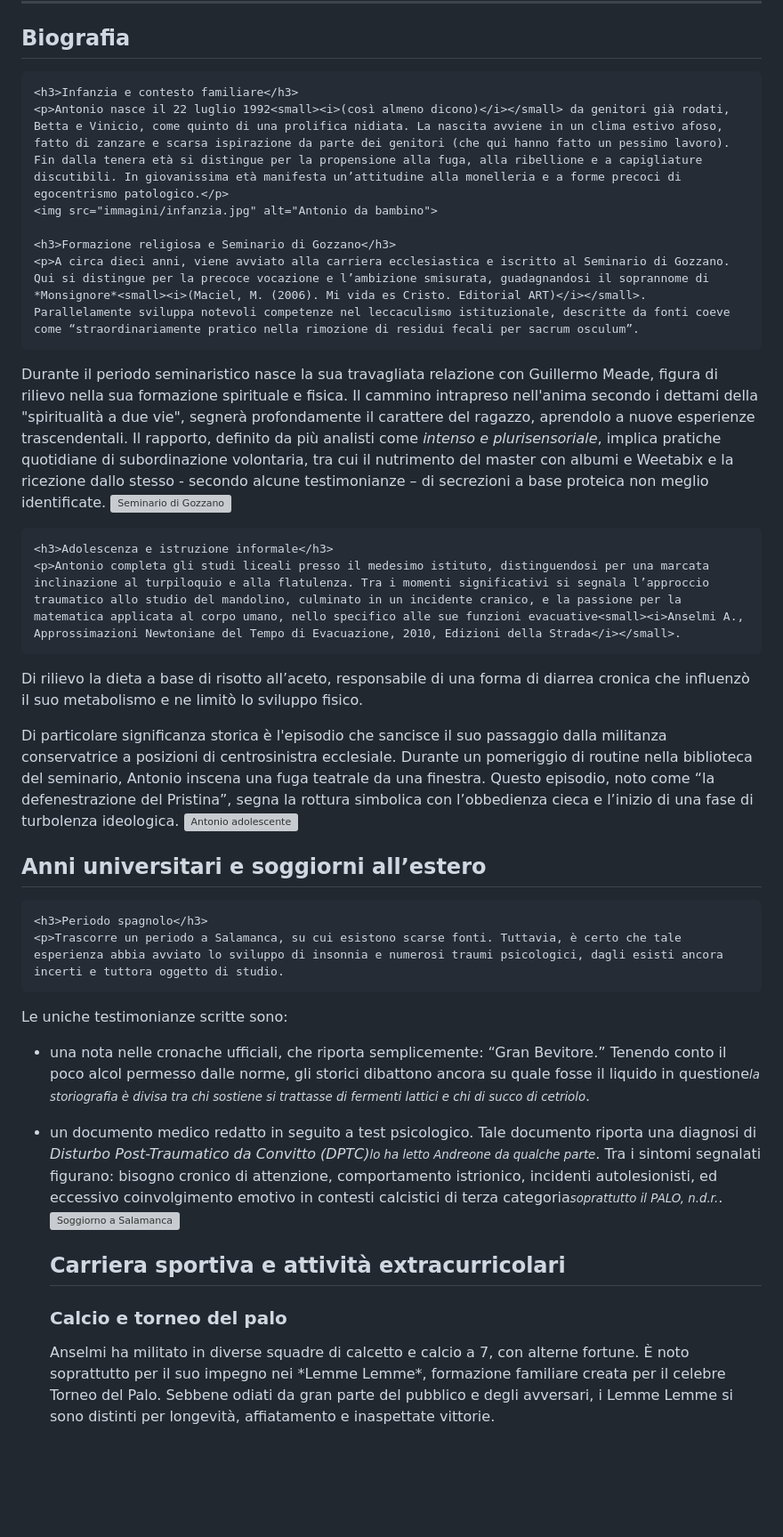
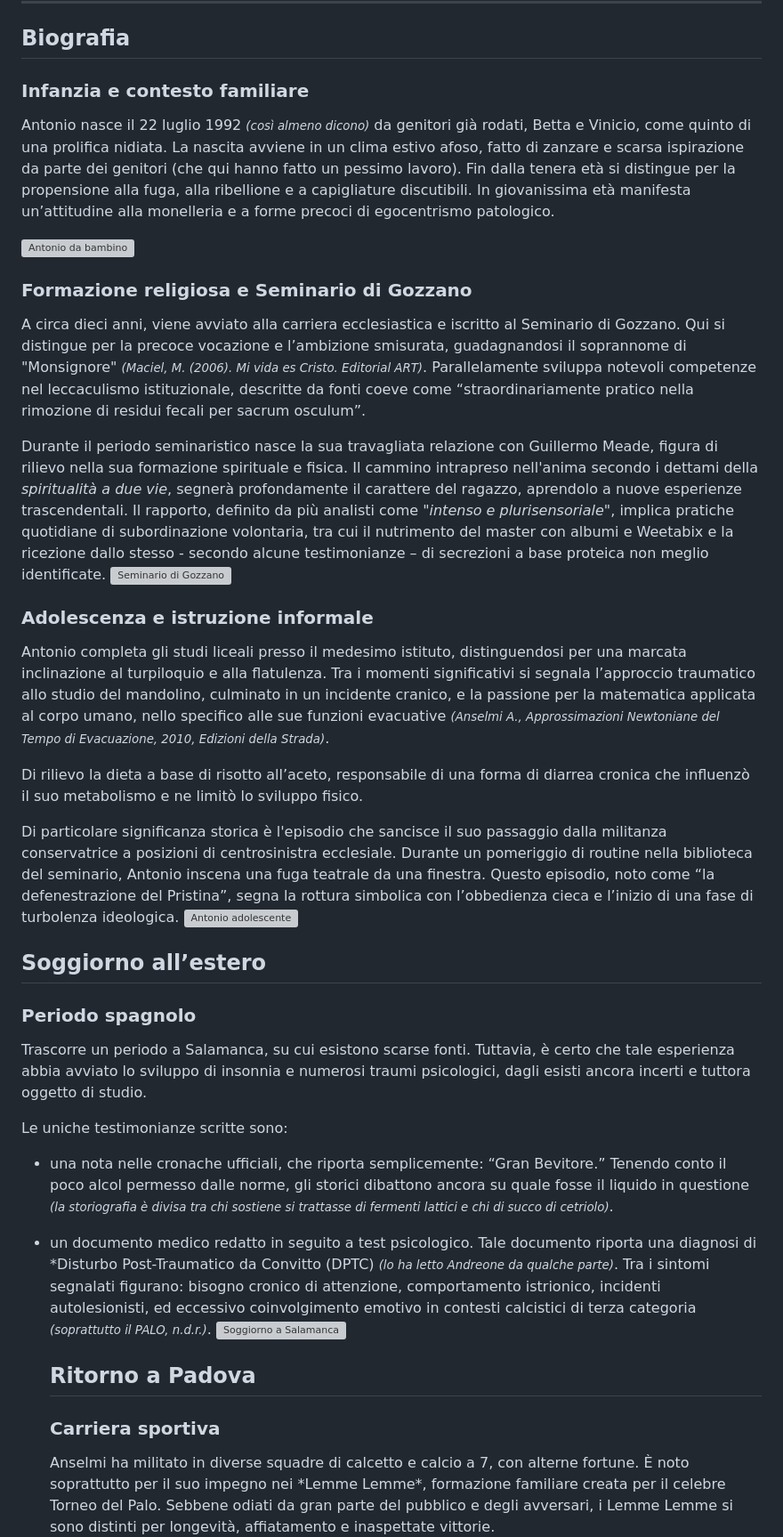
Before and after one commit to FreddyMcBeard/capea, a Markdown page: anselmi.md, the part around the change printed below. Shown: that part at 89% size. Drawn GitHub-style; blank space fills up the shorter version; grey boxes are pictures that could not be loaded.

```diff
--- a/anselmi.md
+++ b/anselmi.md
@@ -57,18 +56,18 @@ layout: default
   <div class="section">
     <h2>Biografia</h2>
 
-    <h3>Infanzia e contesto familiare</h3>
-    <p>Antonio nasce il 22 luglio 1992<small><i>(così almeno dicono)</i></small> da genitori già rodati, Betta e Vinicio, come quinto di una prolifica nidiata. La nascita avviene in un clima estivo afoso, fatto di zanzare e scarsa ispirazione da parte dei genitori (che qui hanno fatto un pessimo lavoro). Fin dalla tenera età si distingue per la propensione alla fuga, alla ribellione e a capigliature discutibili. In giovanissima età manifesta un’attitudine alla monelleria e a forme precoci di egocentrismo patologico.</p>
+  <h3>Infanzia e contesto familiare</h3>
+    <p>Antonio nasce il 22 luglio 1992 <small><i>(così almeno dicono)</i></small> da genitori già rodati, Betta e Vinicio, come quinto di una prolifica nidiata. La nascita avviene in un clima estivo afoso, fatto di zanzare e scarsa ispirazione da parte dei genitori (che qui hanno fatto un pessimo lavoro). Fin dalla tenera età si distingue per la propensione alla fuga, alla ribellione e a capigliature discutibili. In giovanissima età manifesta un’attitudine alla monelleria e a forme precoci di egocentrismo patologico.</p>
     <img src="immagini/infanzia.jpg" alt="Antonio da bambino">
 
-    <h3>Formazione religiosa e Seminario di Gozzano</h3>
-    <p>A circa dieci anni, viene avviato alla carriera ecclesiastica e iscritto al Seminario di Gozzano. Qui si distingue per la precoce vocazione e l’ambizione smisurata, guadagnandosi il soprannome di *Monsignore*<small><i>(Maciel, M. (2006). Mi vida es Cristo. Editorial ART)</i></small>. Parallelamente sviluppa notevoli competenze nel leccaculismo istituzionale, descritte da fonti coeve come “straordinariamente pratico nella rimozione di residui fecali per sacrum osculum”.
+   <h3>Formazione religiosa e Seminario di Gozzano</h3>
+    <p>A circa dieci anni, viene avviato alla carriera ecclesiastica e iscritto al Seminario di Gozzano. Qui si distingue per la precoce vocazione e l’ambizione smisurata, guadagnandosi il soprannome di "Monsignore" <small><i>(Maciel, M. (2006). Mi vida es Cristo. Editorial ART)</i></small>. Parallelamente sviluppa notevoli competenze nel leccaculismo istituzionale, descritte da fonti coeve come “straordinariamente pratico nella rimozione di residui fecali per sacrum osculum”.
 
-Durante il periodo seminaristico nasce la sua travagliata relazione con Guillermo Meade, figura di rilievo nella sua formazione spirituale e fisica. Il cammino intrapreso nell'anima secondo i dettami della "spiritualità a due vie", segnerà profondamente il carattere del ragazzo, aprendolo a nuove esperienze trascendentali. Il rapporto, definito da più analisti come *intenso e plurisensoriale*, implica pratiche quotidiane di subordinazione volontaria, tra cui il nutrimento del master con albumi e Weetabix e la ricezione dallo stesso - secondo alcune testimonianze – di secrezioni a base proteica non meglio identificate.</p>
+Durante il periodo seminaristico nasce la sua travagliata relazione con Guillermo Meade, figura di rilievo nella sua formazione spirituale e fisica. Il cammino intrapreso nell'anima secondo i dettami della <i>spiritualità a due vie</i>, segnerà profondamente il carattere del ragazzo, aprendolo a nuove esperienze trascendentali. Il rapporto, definito da più analisti come <i>"intenso e plurisensoriale"</i>, implica pratiche quotidiane di subordinazione volontaria, tra cui il nutrimento del master con albumi e Weetabix e la ricezione dallo stesso - secondo alcune testimonianze – di secrezioni a base proteica non meglio identificate.</p>
     <img src="immagini/seminario.jpg" alt="Seminario di Gozzano">
 
-    <h3>Adolescenza e istruzione informale</h3>
-    <p>Antonio completa gli studi liceali presso il medesimo istituto, distinguendosi per una marcata inclinazione al turpiloquio e alla flatulenza. Tra i momenti significativi si segnala l’approccio traumatico allo studio del mandolino, culminato in un incidente cranico, e la passione per la matematica applicata al corpo umano, nello specifico alle sue funzioni evacuative<small><i>Anselmi A., Approssimazioni Newtoniane del Tempo di Evacuazione, 2010, Edizioni della Strada</i></small>.
+  <h3>Adolescenza e istruzione informale</h3>
+    <p>Antonio completa gli studi liceali presso il medesimo istituto, distinguendosi per una marcata inclinazione al turpiloquio e alla flatulenza. Tra i momenti significativi si segnala l’approccio traumatico allo studio del mandolino, culminato in un incidente cranico, e la passione per la matematica applicata al corpo umano, nello specifico alle sue funzioni evacuative <small><i>(Anselmi A., Approssimazioni Newtoniane del Tempo di Evacuazione, 2010, Edizioni della Strada)</i></small>.
 
 Di rilievo la dieta a base di risotto all’aceto, responsabile di una forma di diarrea cronica che influenzò il suo metabolismo e ne limitò lo sviluppo fisico.
 
@@ -77,21 +76,21 @@ Di particolare significanza storica è l'episodio che sancisce il suo passaggio
   </div>
 
   <div class="section">
-    <h2>Anni universitari e soggiorni all’estero</h2>
+    <h2>Soggiorno all’estero</h2>
 
-    <h3>Periodo spagnolo</h3>
+   <h3>Periodo spagnolo</h3>
     <p>Trascorre un periodo a Salamanca, su cui esistono scarse fonti. Tuttavia, è certo che tale esperienza abbia avviato lo sviluppo di insonnia e numerosi traumi psicologici, dagli esisti ancora incerti e tuttora oggetto di studio.
 
 Le uniche testimonianze scritte sono:
-- una nota nelle cronache ufficiali, che riporta semplicemente: “Gran Bevitore.” Tenendo conto il poco alcol permesso dalle norme, gli storici dibattono ancora su quale fosse il liquido in questione<small><i>la storiografia è divisa tra chi sostiene si trattasse di fermenti lattici e chi di succo di cetriolo</i></small>.</p>
-- un documento medico redatto in seguito a test psicologico. Tale documento riporta una diagnosi di *Disturbo Post-Traumatico da Convitto (DPTC)*<small><i>lo ha letto Andreone da qualche parte</i></small>. Tra i sintomi segnalati figurano: bisogno cronico di attenzione, comportamento istrionico, incidenti autolesionisti, ed eccessivo coinvolgimento emotivo in contesti calcistici di terza categoria<small><i>soprattutto il PALO, n.d.r.</i></small>.</p>
+- una nota nelle cronache ufficiali, che riporta semplicemente: “Gran Bevitore.” Tenendo conto il poco alcol permesso dalle norme, gli storici dibattono ancora su quale fosse il liquido in questione <small><i>(la storiografia è divisa tra chi sostiene si trattasse di fermenti lattici e chi di succo di cetriolo)</i></small>.</p>
+- un documento medico redatto in seguito a test psicologico. Tale documento riporta una diagnosi di *Disturbo Post-Traumatico da Convitto (DPTC) <small><i>(lo ha letto Andreone da qualche parte)</i></small>. Tra i sintomi segnalati figurano: bisogno cronico di attenzione, comportamento istrionico, incidenti autolesionisti, ed eccessivo coinvolgimento emotivo in contesti calcistici di terza categoria <small><i>(soprattutto il PALO, n.d.r.)</i></small>.
     <img src="immagini/salamanca.jpg" alt="Soggiorno a Salamanca">
   </div>
 
   <div class="section">
-    <h2>Carriera sportiva e attività extracurricolari</h2>
+    <h2>Ritorno a Padova</h2>
 
-    <h3>Calcio e torneo del palo</p></h3>
+    <h3>Carriera sportiva</h3>
     <p>Anselmi ha militato in diverse squadre di calcetto e calcio a 7, con alterne fortune. È noto soprattutto per il suo impegno nei *Lemme Lemme*, formazione familiare creata per il celebre Torneo del Palo. Sebbene odiati da gran parte del pubblico e degli avversari, i Lemme Lemme si sono distinti per longevità, affiatamento e inaspettate vittorie.
 
 La sua carriera sportiva è segnata da numerosi infortuni, che tuttavia non lo hanno distolto dalla frequentazione assidua degli spogliatoi maschili e da una curiosa tendenza a commentare le dotazioni anatomiche altrui.</p>
```
Also changed, not shown: other parts of anselmi.md (+8 -9 lines).
